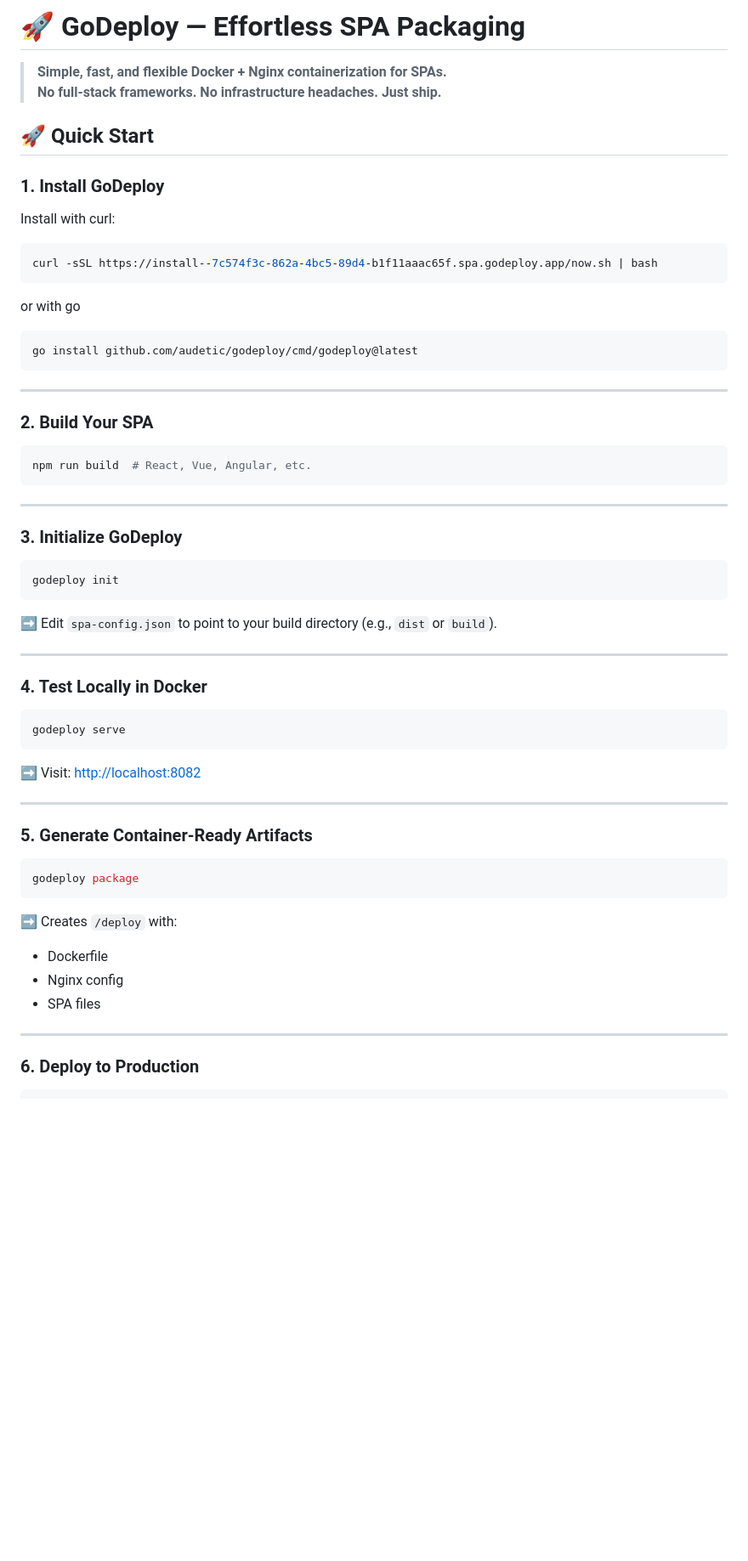
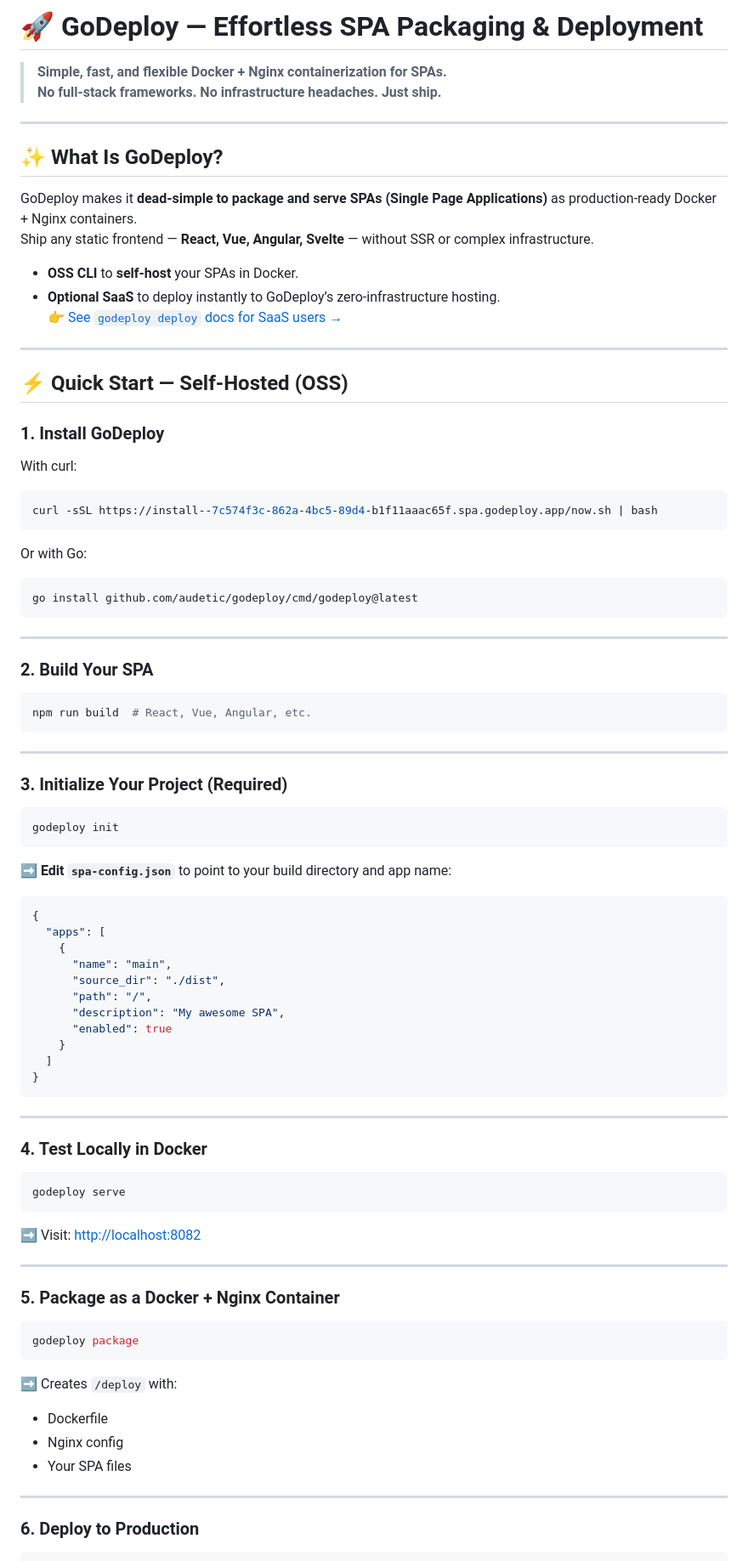
Before and after one commit to silvabyte/godeploy, a Markdown page: README.md, the part around the change printed below. Shown: that part at 85% size. Drawn GitHub-style; blank space fills up the shorter version.

````diff
--- a/README.md
+++ b/README.md
@@ -1,19 +1,32 @@
-# 🚀 GoDeploy — Effortless SPA Packaging
+# 🚀 GoDeploy — Effortless SPA Packaging & Deployment
 
 > **Simple, fast, and flexible Docker + Nginx containerization for SPAs.**
 > **No full-stack frameworks. No infrastructure headaches. Just ship.**
 
-## 🚀 Quick Start
+---
+
+## ✨ What Is GoDeploy?
+
+GoDeploy makes it **dead-simple to package and serve SPAs (Single Page Applications)** as production-ready Docker + Nginx containers.
+Ship any static frontend — **React, Vue, Angular, Svelte** — without SSR or complex infrastructure.
+
+- **OSS CLI** to **self-host** your SPAs in Docker.
+- **Optional SaaS** to deploy instantly to GoDeploy’s zero-infrastructure hosting.
+  👉 [See `godeploy deploy` docs for SaaS users →](docs/deploy.md)
+
+---
+
+## ⚡ Quick Start — Self-Hosted (OSS)
 
 ### 1. Install GoDeploy
 
-Install with curl:
+With curl:
 
 ```bash
 curl -sSL https://install--7c574f3c-862a-4bc5-89d4-b1f11aaac65f.spa.godeploy.app/now.sh | bash
 ```
 
-or with go
+Or with Go:
 
 ```bash
 go install github.com/audetic/godeploy/cmd/godeploy@latest
@@ -29,13 +42,27 @@ npm run build  # React, Vue, Angular, etc.
 
 ---
 
-### 3. Initialize GoDeploy
+### 3. Initialize Your Project (Required)
 
 ```bash
 godeploy init
 ```
 
-➡️ Edit `spa-config.json` to point to your build directory (e.g., `dist` or `build`).
+➡️ **Edit `spa-config.json`** to point to your build directory and app name:
+
+```json
+{
+  "apps": [
+    {
+      "name": "main",
+      "source_dir": "./dist",
+      "path": "/",
+      "description": "My awesome SPA",
+      "enabled": true
+    }
+  ]
+}
+```
 
 ---
 
@@ -49,7 +76,7 @@ godeploy serve
 
 ---
 
-### 5. Generate Container-Ready Artifacts
+### 5. Package as a Docker + Nginx Container
 
 ```bash
 godeploy package
@@ -59,7 +86,7 @@ godeploy package
 
 - Dockerfile
 - Nginx config
-- SPA files
+- Your SPA files
 
 ---
 
````
Also changed, not shown: other parts of README.md (+125 -176 lines).
